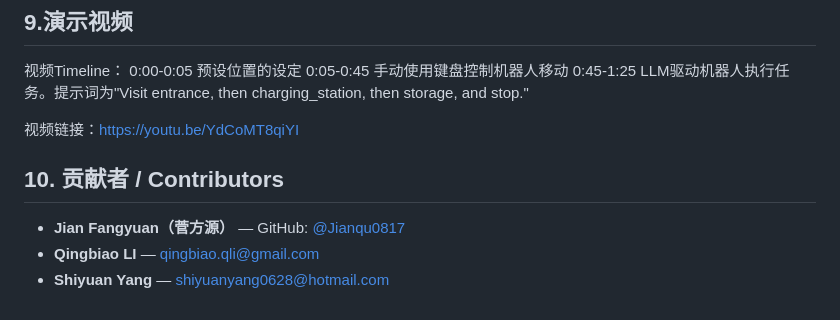
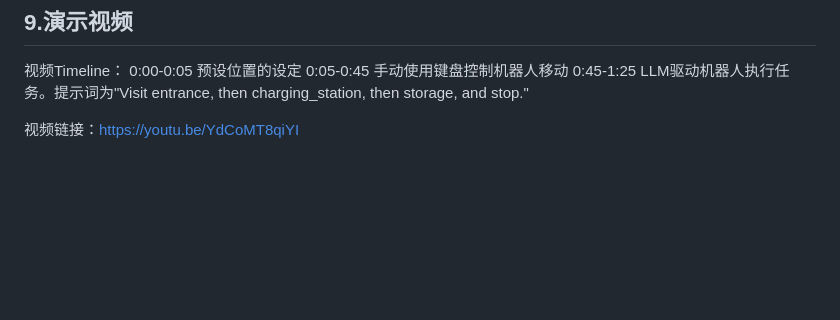
Before and after one commit to Jianqu0817/LLM-Assisted-Mobile-Robot-Task-Planning, a Markdown page: README.md, the part around the change. Drawn GitHub-style; blank space fills up the shorter version.

```diff
--- a/README.md
+++ b/README.md
@@ -560,9 +560,3 @@ assignment/
 0:45-1:25 LLM驱动机器人执行任务。提示词为"Visit entrance, then charging_station, then storage, and stop."
 
 视频链接：https://youtu.be/YdCoMT8qiYI
-
-## 10. 贡献者 / Contributors
-
-- **Jian Fangyuan（菅方源）** — GitHub: [@Jianqu0817](https://github.com/Jianqu0817)
-- **Qingbiao LI** — qingbiao.qli@gmail.com
-- **Shiyuan Yang** — shiyuanyang0628@hotmail.com
```
